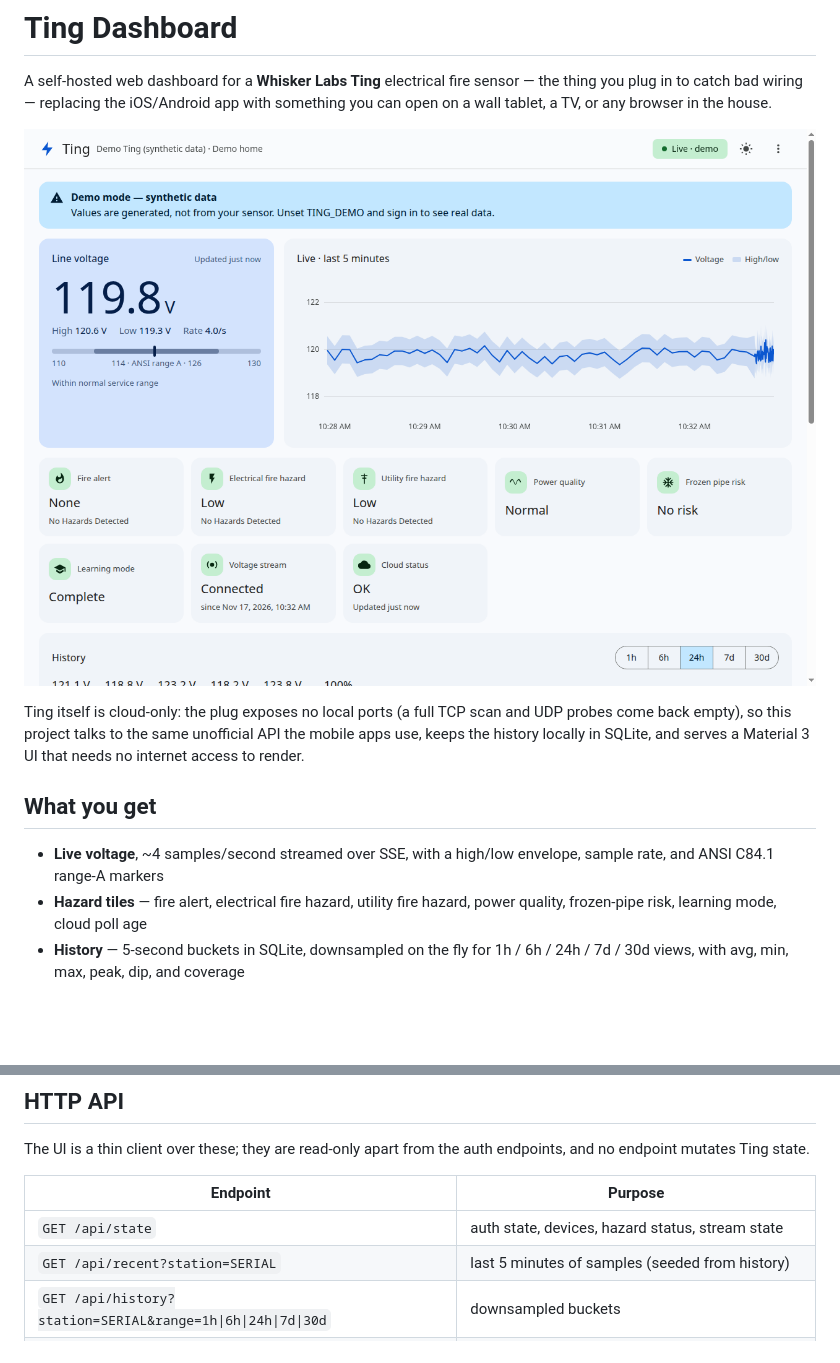
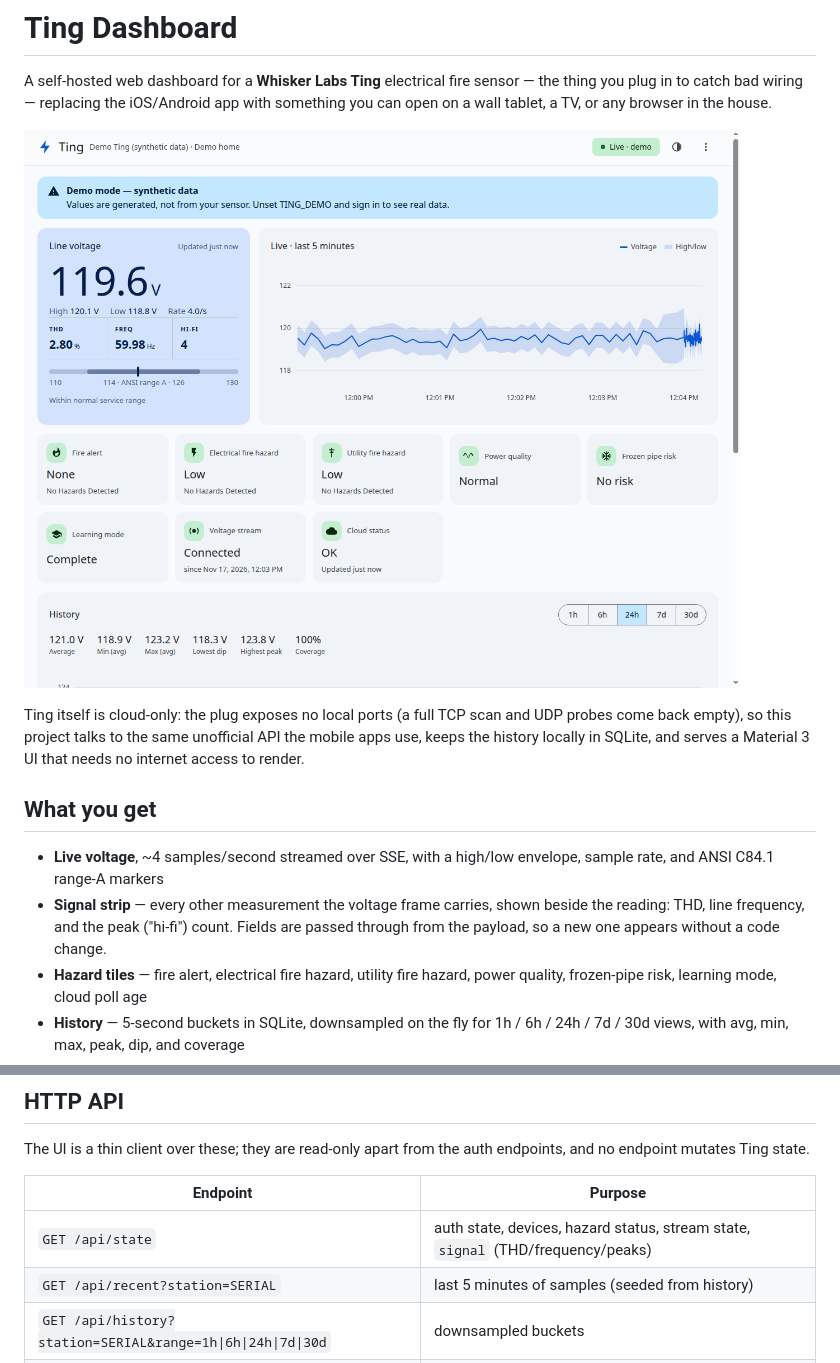
Before and after one commit to joescars/ting-dashboard, a Markdown page: README.md, 2 parts joined by grey strips. GitHub-like rendering; pictures changed too: docs/preview.png; blank space fills up the shorter version.

```diff
--- a/README.md
+++ b/README.md
@@ -15,6 +15,10 @@ that needs no internet access to render.
 
 - **Live voltage**, ~4 samples/second streamed over SSE, with a high/low
   envelope, sample rate, and ANSI C84.1 range-A markers
+- **Signal strip** — every other measurement the voltage frame carries, shown
+  beside the reading: THD, line frequency, and the peak ("hi-fi") count. Fields
+  are passed through from the payload, so a new one appears without a code
+  change.
 - **Hazard tiles** — fire alert, electrical fire hazard, utility fire hazard,
   power quality, frozen-pipe risk, learning mode, cloud poll age
 - **History** — 5-second buckets in SQLite, downsampled on the fly for
@@ -90,7 +94,7 @@ endpoints, and no endpoint mutates Ting state.
 
 | Endpoint | Purpose |
 | --- | --- |
-| `GET /api/state` | auth state, devices, hazard status, stream state |
+| `GET /api/state` | auth state, devices, hazard status, stream state, `signal` (THD/frequency/peaks) |
 | `GET /api/recent?station=SERIAL` | last 5 minutes of samples (seeded from history) |
 | `GET /api/history?station=SERIAL&range=1h\|6h\|24h\|7d\|30d` | downsampled buckets |
 | `GET /api/events?station=SERIAL` | notifications + status-change log |
```
Also changed, not shown: CHANGELOG.md (+3 -0 lines), docs/dark.png, 7 other files.
